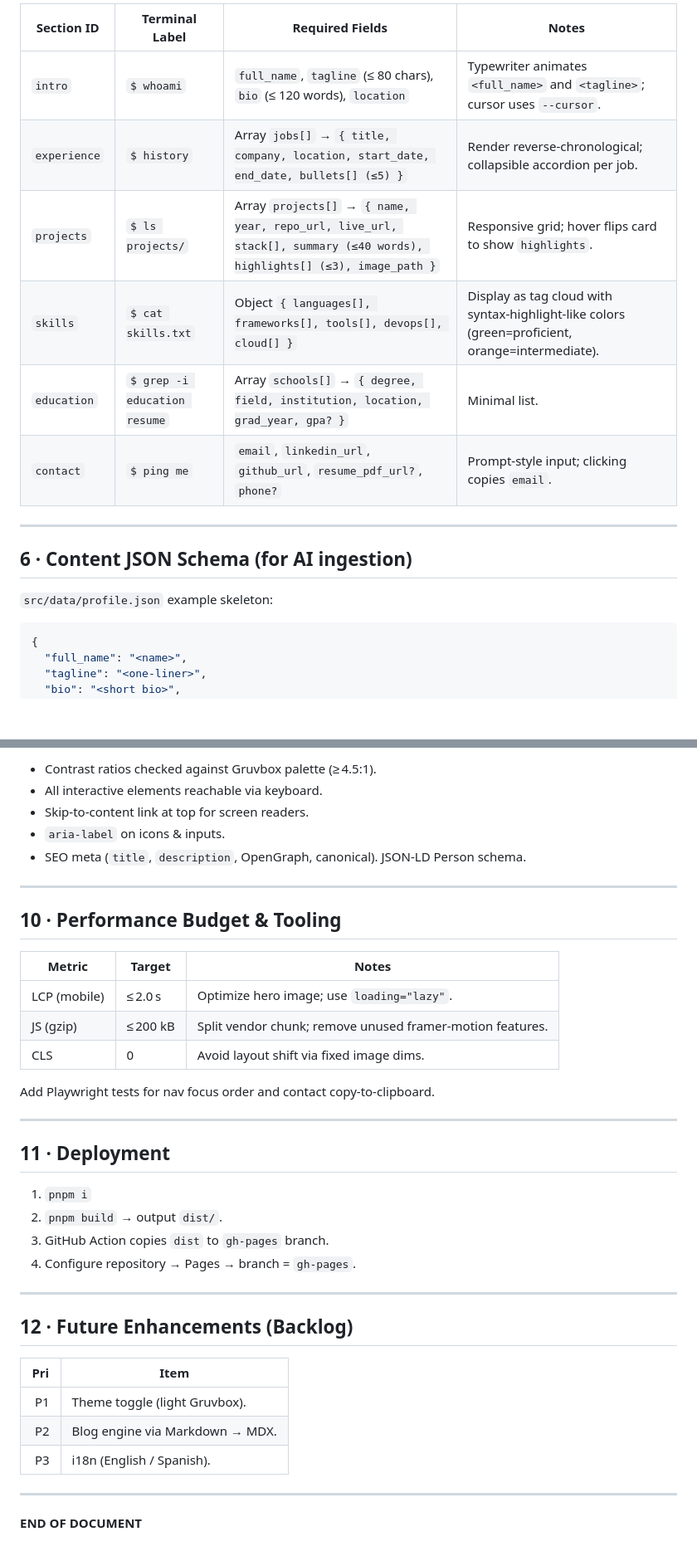
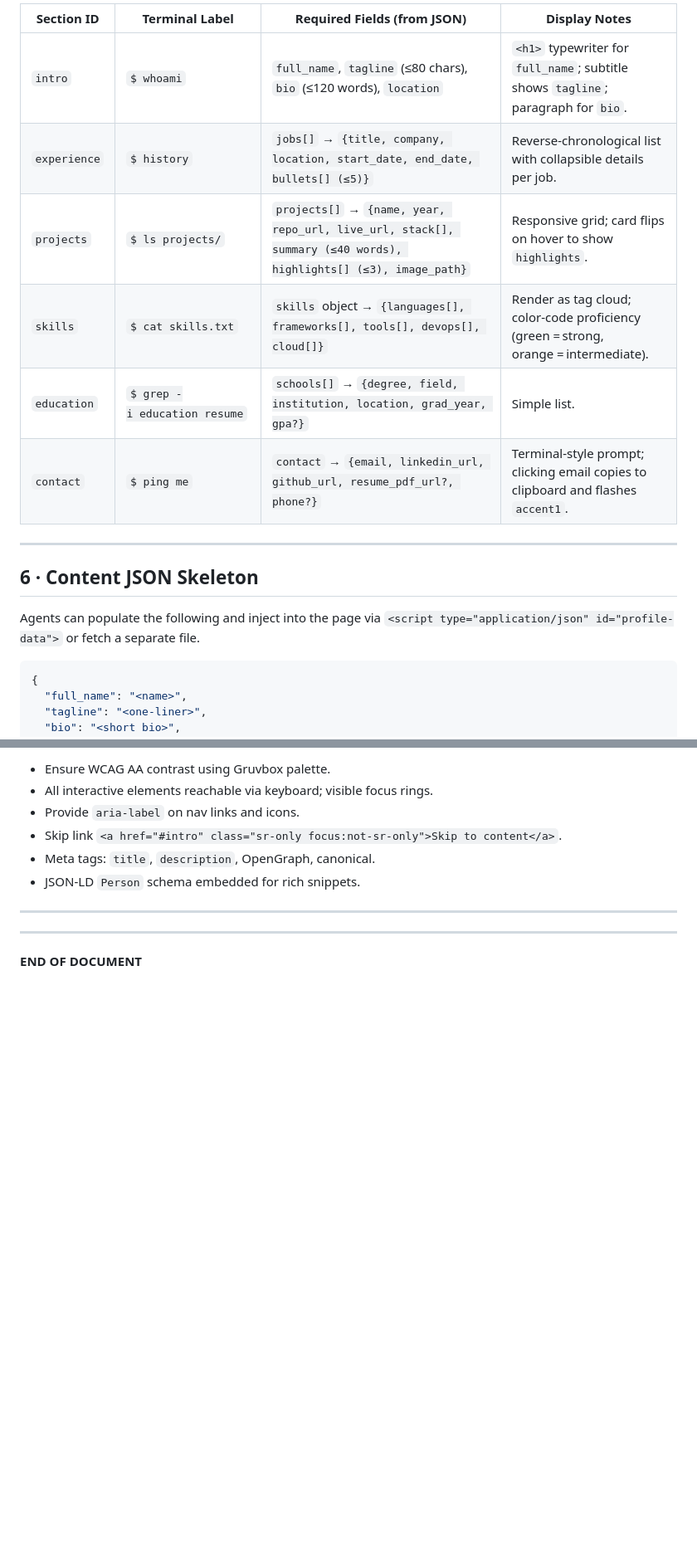
Before and after one commit to ashraja941/portfolio, a Markdown page: assets/portfolio_design_doc.md, 2 parts joined by grey strips. Shown at 83% size. Drawn GitHub-style; blank space fills up the shorter version.

````diff
--- a/assets/portfolio_design_doc.md
+++ b/assets/portfolio_design_doc.md
@@ -66,18 +67,18 @@ Each **Section** is a self‑contained React component (`<SectionWindow id="intr
 
-| Section ID   | Terminal Label               | Required Fields                                                                                                        | Notes                                                                                           |
-| ------------ | ---------------------------- | ---------------------------------------------------------------------------------------------------------------------- | ----------------------------------------------------------------------------------------------- |
-| `intro`      | `$ whoami`                   | `full_name`, `tagline` (≤ 80 chars), `bio` (≤ 120 words), `location`                                                   | Typewriter animates `<full_name>` and `<tagline>`; cursor uses `--cursor`.                      |
-| `experience` | `$ history`                  | Array `jobs[]` → `{ title, company, location, start_date, end_date, bullets[] (≤5) }`                                  | Render reverse‑chronological; collapsible accordion per job.                                    |
-| `projects`   | `$ ls projects/`             | Array `projects[]` → `{ name, year, repo_url, live_url, stack[], summary (≤40 words), highlights[] (≤3), image_path }` | Responsive grid; hover flips card to show `highlights`.                                         |
-| `skills`     | `$ cat skills.txt`           | Object `{ languages[], frameworks[], tools[], devops[], cloud[] }`                                                     | Display as tag cloud with syntax‑highlight‑like colors (green=proficient, orange=intermediate). |
-| `education`  | `$ grep -i education resume` | Array `schools[]` → `{ degree, field, institution, location, grad_year, gpa? }`                                        | Minimal list.                                                                                   |
-| `contact`    | `$ ping me`                  | `email`, `linkedin_url`, `github_url`, `resume_pdf_url?`, `phone?`                                                     | Prompt‑style input; clicking copies `email`.                                                    |
+| Section ID   | Terminal Label               | Required Fields (from JSON)                                                                                    | Display Notes                                                                        |
+| ------------ | ---------------------------- | -------------------------------------------------------------------------------------------------------------- | ------------------------------------------------------------------------------------ |
+| `intro`      | `$ whoami`                   | `full_name`, `tagline` (≤80 chars), `bio` (≤120 words), `location`                                             | `<h1>` typewriter for `full_name`; subtitle shows `tagline`; paragraph for `bio`.    |
+| `experience` | `$ history`                  | `jobs[]` → `{title, company, location, start_date, end_date, bullets[] (≤5)}`                                  | Reverse‑chronological list with collapsible details per job.                         |
+| `projects`   | `$ ls projects/`             | `projects[]` → `{name, year, repo_url, live_url, stack[], summary (≤40 words), highlights[] (≤3), image_path}` | Responsive grid; card flips on hover to show `highlights`.                           |
+| `skills`     | `$ cat skills.txt`           | `skills` object → `{languages[], frameworks[], tools[], devops[], cloud[]}`                                    | Render as tag cloud; color‑code proficiency (green = strong, orange = intermediate). |
+| `education`  | `$ grep -i education resume` | `schools[]` → `{degree, field, institution, location, grad_year, gpa?}`                                        | Simple list.                                                                         |
+| `contact`    | `$ ping me`                  | `contact` → `{email, linkedin_url, github_url, resume_pdf_url?, phone?}`                                       | Terminal‑style prompt; clicking email copies to clipboard and flashes `accent1`.     |
 
 ---
 
-## 6 · Content JSON Schema (for AI ingestion)
+## 6 · Content JSON Skeleton
 
-`src/data/profile.json` example skeleton:
+Agents can populate the following and inject into the page via `<script type="application/json" id="profile-data">` or fetch a separate file.
 
 ```json
 {
@@ -181,40 +186,12 @@ src/
 
-- Contrast ratios checked against Gruvbox palette (≥ 4.5:1).
-- All interactive elements reachable via keyboard.
-- Skip‑to‑content link at top for screen readers.
-- `aria-label` on icons & inputs.
-- SEO meta (`title`, `description`, OpenGraph, canonical). JSON‑LD Person schema.
+* Ensure WCAG AA contrast using Gruvbox palette.
+* All interactive elements reachable via keyboard; visible focus rings.
+* Provide `aria-label` on nav links and icons.
+* Skip link `<a href="#intro" class="sr-only focus:not-sr-only">Skip to content</a>`.
+* Meta tags: `title`, `description`, OpenGraph, canonical.
+* JSON‑LD `Person` schema embedded for rich snippets.
 
 ---
-
-## 10 · Performance Budget & Tooling
-
-| Metric       | Target   | Notes                                                     |
-| ------------ | -------- | --------------------------------------------------------- |
-| LCP (mobile) | ≤ 2.0 s  | Optimize hero image; use `loading="lazy"`.                |
-| JS (gzip)    | ≤ 200 kB | Split vendor chunk; remove unused framer‑motion features. |
-| CLS          | 0        | Avoid layout shift via fixed image dims.                  |
-
-Add Playwright tests for nav focus order and contact copy‑to‑clipboard.
-
----
-
-## 11 · Deployment
-
-1. `pnpm i`
-2. `pnpm build` → output `dist/`.
-3. GitHub Action copies `dist` to `gh-pages` branch.
-4. Configure repository → Pages → branch = `gh-pages`.
-
----
-
-## 12 · Future Enhancements (Backlog)
-
-| Pri | Item                            |
-| --- | ------------------------------- |
-|  P1 | Theme toggle (light Gruvbox).   |
-|  P2 | Blog engine via Markdown → MDX. |
-|  P3 | i18n (English / Spanish).       |
 
 ---
 
````
Also changed, not shown: other parts of assets/portfolio_design_doc.md (+75 -70 lines).
